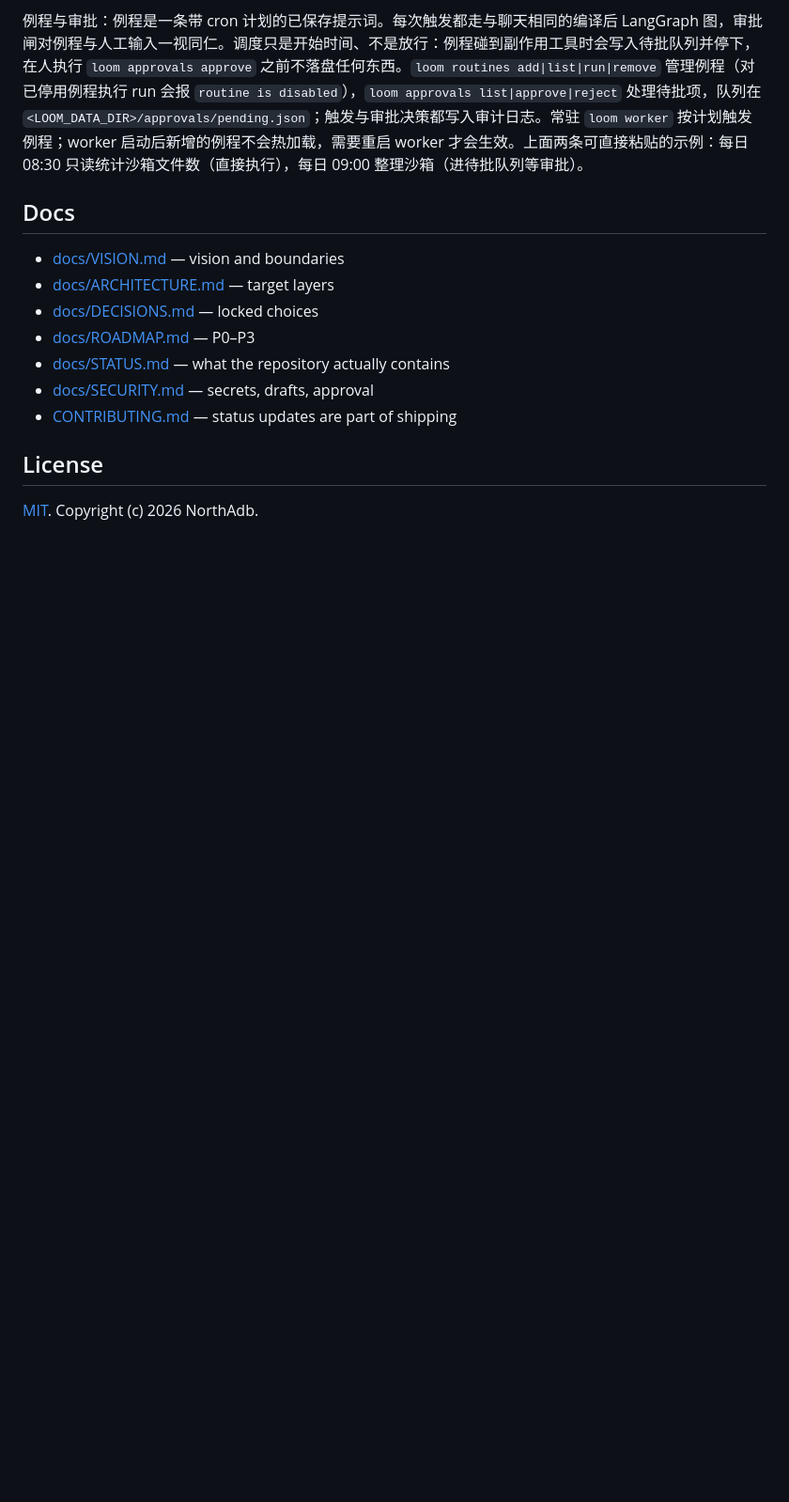
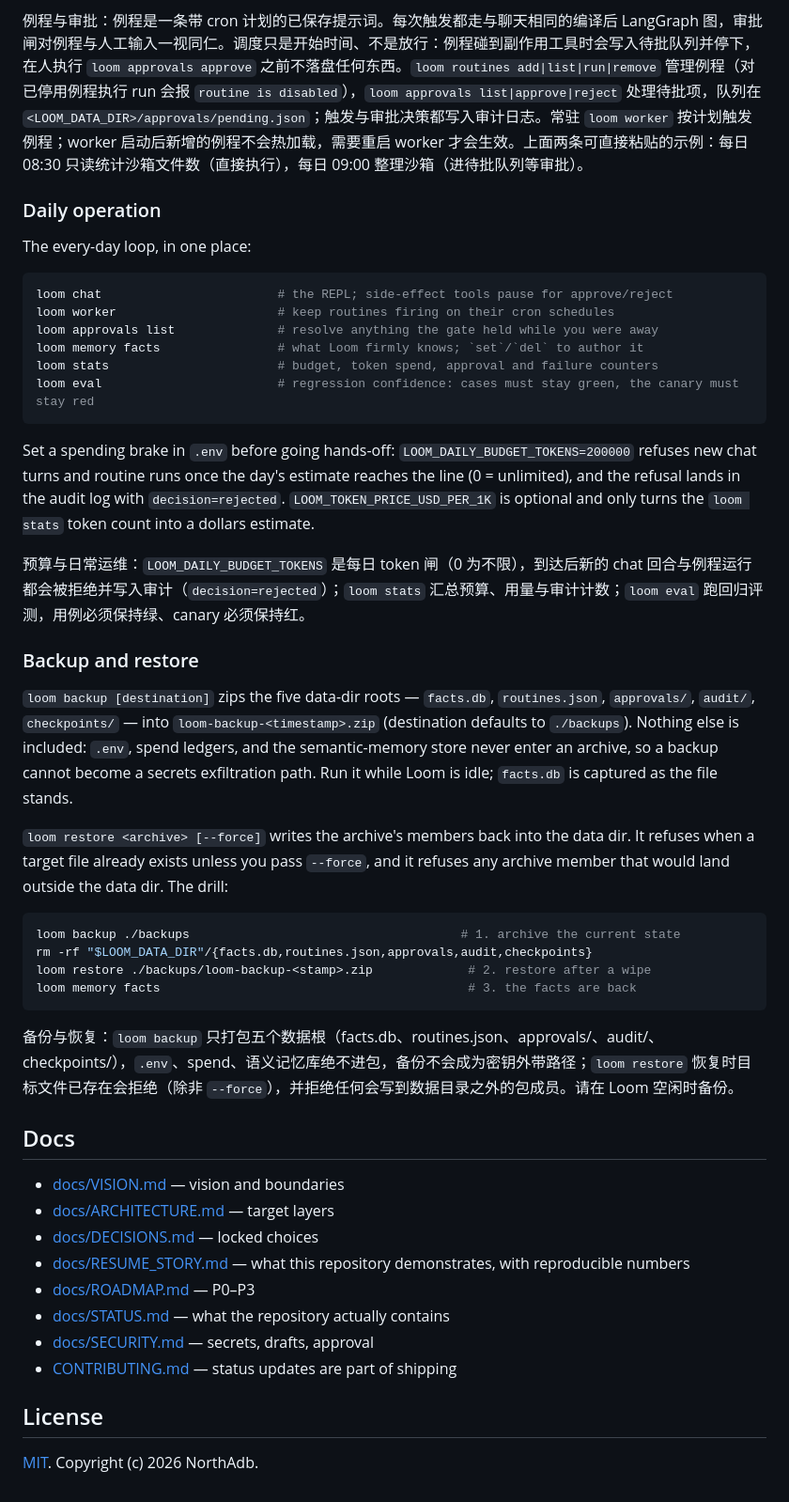
Before and after one commit to NorthAdb/Loom, a Markdown page: README.md, the part around one of its changes. Shown at 94% size. GitHub-like rendering; blank space fills up the shorter version.

Commit message:
docs(phase-7): resume story with reproducible numbers and a daily-operation runbook (#18)

````diff
--- a/README.md
+++ b/README.md
@@ -256,11 +259,44 @@ loom worker
 
 例程与审批：例程是一条带 cron 计划的已保存提示词。每次触发都走与聊天相同的编译后 LangGraph 图，审批闸对例程与人工输入一视同仁。调度只是开始时间、不是放行：例程碰到副作用工具时会写入待批队列并停下，在人执行 `loom approvals approve` 之前不落盘任何东西。`loom routines add|list|run|remove` 管理例程（对已停用例程执行 run 会报 `routine is disabled`），`loom approvals list|approve|reject` 处理待批项，队列在 `<LOOM_DATA_DIR>/approvals/pending.json`；触发与审批决策都写入审计日志。常驻 `loom worker` 按计划触发例程；worker 启动后新增的例程不会热加载，需要重启 worker 才会生效。上面两条可直接粘贴的示例：每日 08:30 只读统计沙箱文件数（直接执行），每日 09:00 整理沙箱（进待批队列等审批）。
 
+### Daily operation
+
+The every-day loop, in one place:
+
+```bash
+loom chat                        # the REPL; side-effect tools pause for approve/reject
+loom worker                      # keep routines firing on their cron schedules
+loom approvals list              # resolve anything the gate held while you were away
+loom memory facts                # what Loom firmly knows; `set`/`del` to author it
+loom stats                       # budget, token spend, approval and failure counters
+loom eval                        # regression confidence: cases must stay green, the canary must stay red
+```
+
+Set a spending brake in `.env` before going hands-off: `LOOM_DAILY_BUDGET_TOKENS=200000` refuses new chat turns and routine runs once the day's estimate reaches the line (0 = unlimited), and the refusal lands in the audit log with `decision=rejected`. `LOOM_TOKEN_PRICE_USD_PER_1K` is optional and only turns the `loom stats` token count into a dollars estimate.
+
+预算与日常运维：`LOOM_DAILY_BUDGET_TOKENS` 是每日 token 闸（0 为不限），到达后新的 chat 回合与例程运行都会被拒绝并写入审计（`decision=rejected`）；`loom stats` 汇总预算、用量与审计计数；`loom eval` 跑回归评测，用例必须保持绿、canary 必须保持红。
+
+### Backup and restore
+
+`loom backup [destination]` zips the five data-dir roots — `facts.db`, `routines.json`, `approvals/`, `audit/`, `checkpoints/` — into `loom-backup-<timestamp>.zip` (destination defaults to `./backups`). Nothing else is included: `.env`, spend ledgers, and the semantic-memory store never enter an archive, so a backup cannot become a secrets exfiltration path. Run it while Loom is idle; `facts.db` is captured as the file stands.
+
+`loom restore <archive> [--force]` writes the archive's members back into the data dir. It refuses when a target file already exists unless you pass `--force`, and it refuses any archive member that would land outside the data dir. The drill:
+
+```bash
+loom backup ./backups                                     # 1. archive the current state
+rm -rf "$LOOM_DATA_DIR"/{facts.db,routines.json,approvals,audit,checkpoints}
+loom restore ./backups/loom-backup-<stamp>.zip             # 2. restore after a wipe
+loom memory facts                                          # 3. the facts are back
+```
+
+备份与恢复：`loom backup` 只打包五个数据根（facts.db、routines.json、approvals/、audit/、checkpoints/），`.env`、spend、语义记忆库绝不进包，备份不会成为密钥外带路径；`loom restore` 恢复时目标文件已存在会拒绝（除非 `--force`），并拒绝任何会写到数据目录之外的包成员。请在 Loom 空闲时备份。
+
 ## Docs
 
 - [docs/VISION.md](docs/VISION.md) — vision and boundaries
 - [docs/ARCHITECTURE.md](docs/ARCHITECTURE.md) — target layers
 - [docs/DECISIONS.md](docs/DECISIONS.md) — locked choices
+- [docs/RESUME_STORY.md](docs/RESUME_STORY.md) — what this repository demonstrates, with reproducible numbers
 - [docs/ROADMAP.md](docs/ROADMAP.md) — P0–P3
 - [docs/STATUS.md](docs/STATUS.md) — what the repository actually contains
 - [docs/SECURITY.md](docs/SECURITY.md) — secrets, drafts, approval
````
Also changed, not shown: other parts of README.md (+4 -1 lines), docs/RESUME_STORY.md (added, +44 -0 lines), docs/STATUS.md (+1 -0 lines).
